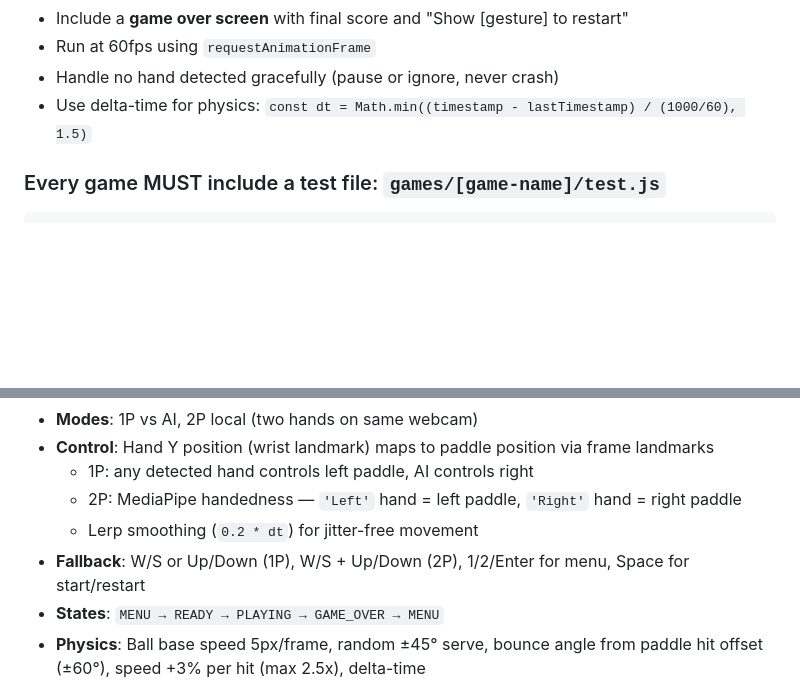
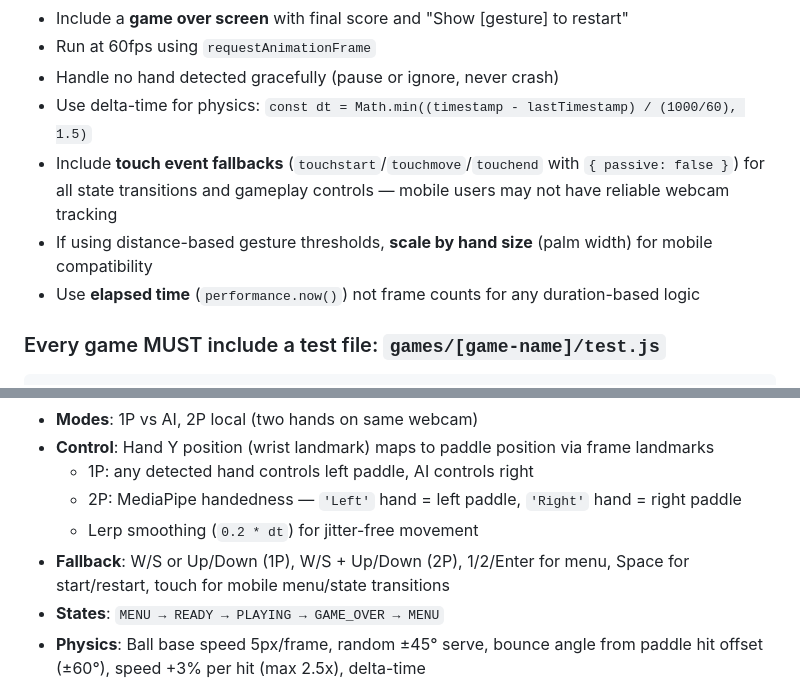
Before and after one commit to matthewcycmb/GestureArcade, a Markdown page: CLAUDE.md, 2 parts joined by grey strips. Rendered like a GitHub page; blank space fills up the shorter version.

```diff
--- a/CLAUDE.md
+++ b/CLAUDE.md
@@ -275,6 +303,9 @@ init();
 - Run at 60fps using `requestAnimationFrame`
 - Handle no hand detected gracefully (pause or ignore, never crash)
 - Use delta-time for physics: `const dt = Math.min((timestamp - lastTimestamp) / (1000/60), 1.5)`
+- Include **touch event fallbacks** (`touchstart`/`touchmove`/`touchend` with `{ passive: false }`) for all state transitions and gameplay controls — mobile users may not have reliable webcam tracking
+- If using distance-based gesture thresholds, **scale by hand size** (palm width) for mobile compatibility
+- Use **elapsed time** (`performance.now()`) not frame counts for any duration-based logic
 
 ### Every game MUST include a test file: `games/[game-name]/test.js`
 
@@ -320,7 +352,7 @@ init();
   - 1P: any detected hand controls left paddle, AI controls right
   - 2P: MediaPipe handedness — `'Left'` hand = left paddle, `'Right'` hand = right paddle
   - Lerp smoothing (`0.2 * dt`) for jitter-free movement
-- **Fallback**: W/S or Up/Down (1P), W/S + Up/Down (2P), 1/2/Enter for menu, Space for start/restart
+- **Fallback**: W/S or Up/Down (1P), W/S + Up/Down (2P), 1/2/Enter for menu, Space for start/restart, touch for mobile menu/state transitions
 - **States**: `MENU → READY → PLAYING → GAME_OVER → MENU`
 - **Physics**: Ball base speed 5px/frame, random ±45° serve, bounce angle from paddle hit offset (±60°), speed +3% per hit (max 2.5x), delta-time
 - **Scoring**: First to 7 wins, 1.5s serve countdown between points
```
Also changed, not shown: other parts of CLAUDE.md (+33 -4 lines).
